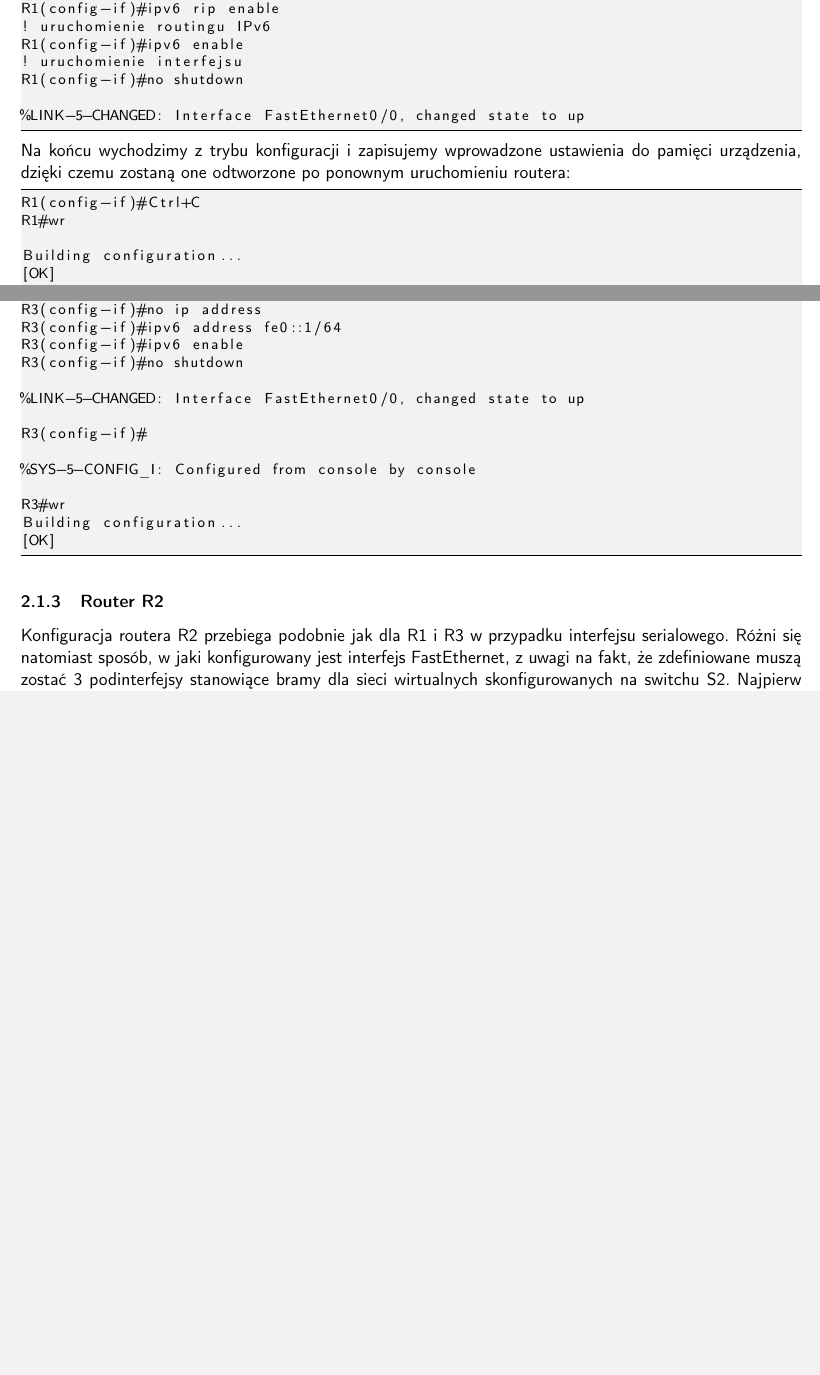
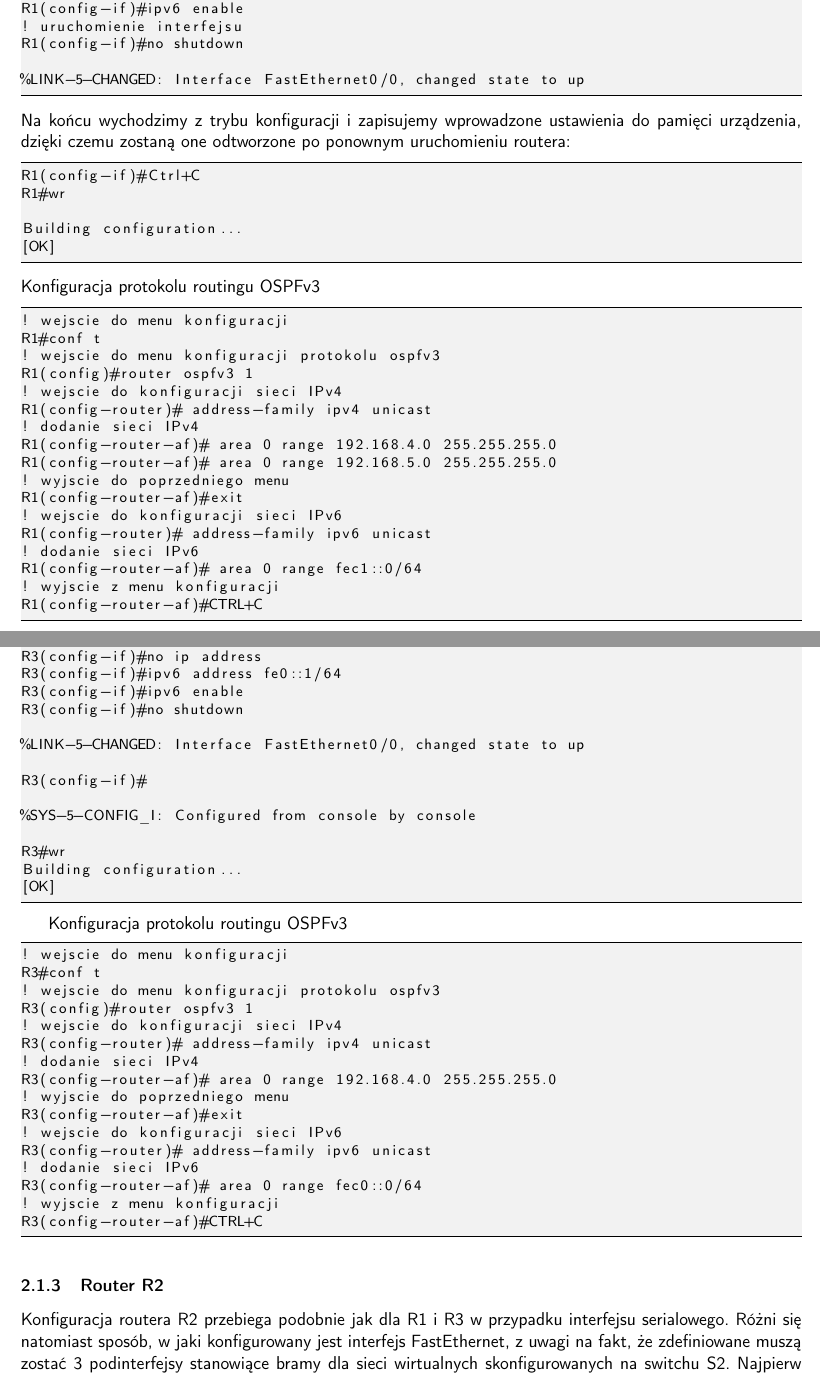
Before and after one commit to conkerns/LAN_projekt, a LaTeX document (siec.tex): two parts of pages 3 and 4 of 8, joined at a grey line, cut so that both start at the same text, the shorter picture padded with empty space. Compiled offline with pdfLaTeX.

Commit message:
Dodane protokoły routingu OSPFv3 dla R1 i R3

```diff
--- a/siec.tex
+++ b/siec.tex
@@ -135,6 +133,26 @@ R1#wr
 
 Building configuration...
 [OK]
+\end{lstlisting}
+Konfiguracja protokolu routingu OSPFv3
+\begin{lstlisting}
+! wejscie do menu konfiguracji
+R1#conf t
+! wejscie do menu konfiguracji protokolu ospfv3
+R1(config)#router ospfv3 1
+! wejscie do konfiguracji sieci IPv4
+R1(config-router)# address-family ipv4 unicast
+! dodanie sieci IPv4
+R1(config-router-af)# area 0 range 192.168.4.0 255.255.255.0
+R1(config-router-af)# area 0 range 192.168.5.0 255.255.255.0
+! wyjscie do poprzedniego menu
+R1(config-router-af)#exit
+! wejscie do konfiguracji sieci IPv6
+R1(config-router)# address-family ipv6 unicast
+! dodanie sieci IPv6
+R1(config-router-af)# area 0 range fec1::0/64
+! wyjscie z menu konfiguracji
+R1(config-router-af)#CTRL+C
 \end{lstlisting}
 
 
@@ -171,6 +189,26 @@ R3(config-if)#
 R3#wr
 Building configuration...
 [OK]
+\end{lstlisting}
+
+Konfiguracja protokolu routingu OSPFv3
+\begin{lstlisting}
+! wejscie do menu konfiguracji
+R3#conf t
+! wejscie do menu konfiguracji protokolu ospfv3
+R3(config)#router ospfv3 1
+! wejscie do konfiguracji sieci IPv4
+R3(config-router)# address-family ipv4 unicast
+! dodanie sieci IPv4
+R3(config-router-af)# area 0 range 192.168.4.0 255.255.255.0
+! wyjscie do poprzedniego menu
+R3(config-router-af)#exit
+! wejscie do konfiguracji sieci IPv6
+R3(config-router)# address-family ipv6 unicast
+! dodanie sieci IPv6
+R3(config-router-af)# area 0 range fec0::0/64
+! wyjscie z menu konfiguracji
+R3(config-router-af)#CTRL+C
 \end{lstlisting}
 
 \subsubsection{Router R2}
```
Also changed, not shown: siec.tex (12 more changed lines).
